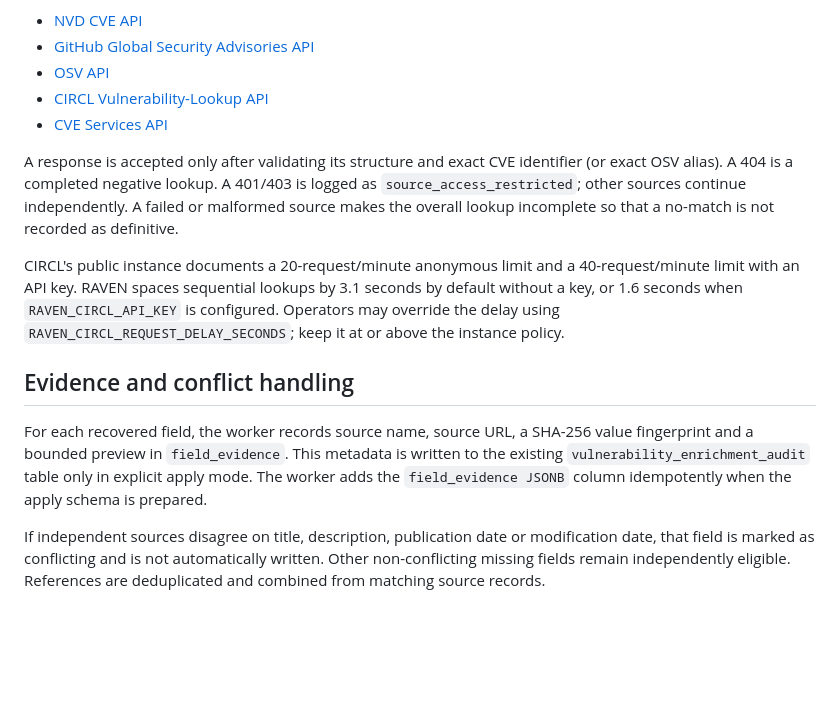
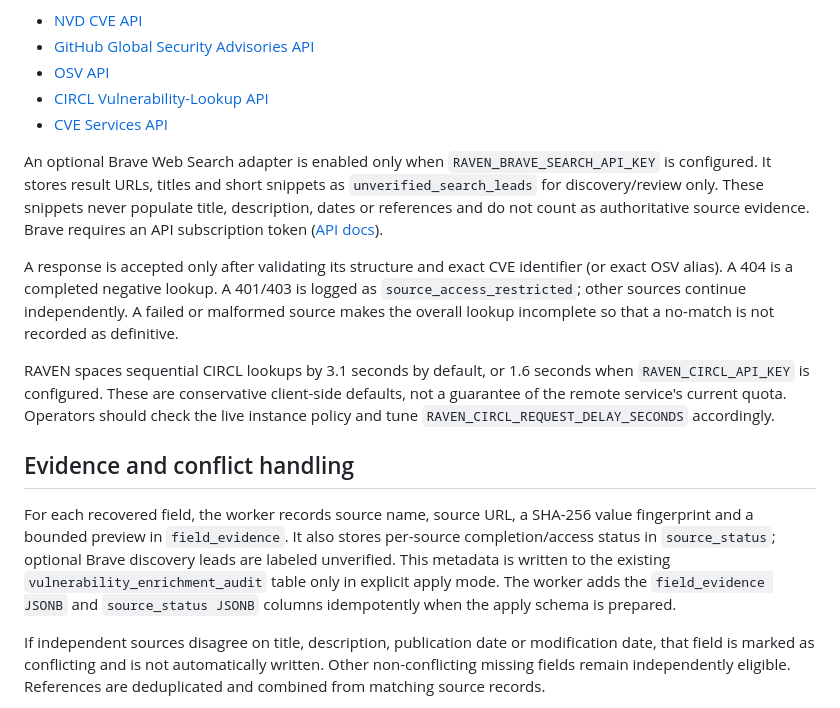
Before and after one commit to ANKURAGNIHOTRI11/raven, a Markdown page: docs/epic01-public-source-enrichment.md, the part around the change. GitHub-like rendering; blank space fills up the shorter version.

Commit message:
docs(epic01): document optional web-search discovery and source audit

```diff
--- a/docs/epic01-public-source-enrichment.md
+++ b/docs/epic01-public-source-enrichment.md
@@ -26,25 +26,34 @@ Public API references:
 - [CIRCL Vulnerability-Lookup API](https://vulnerability.circl.lu/api/)
 - [CVE Services API](https://cveawg.mitre.org/api-docs/)
 
+An optional Brave Web Search adapter is enabled only when
+`RAVEN_BRAVE_SEARCH_API_KEY` is configured. It stores result URLs, titles and
+short snippets as `unverified_search_leads` for discovery/review only. These
+snippets never populate title, description, dates or references and do not count
+as authoritative source evidence. Brave requires an API subscription token
+([API docs](https://api-dashboard.search.brave.com/api-reference/web/search/get)).
+
 A response is accepted only after validating its structure and exact CVE identifier
 (or exact OSV alias). A 404 is a completed negative lookup. A 401/403 is logged as
 `source_access_restricted`; other sources continue independently. A failed or
 malformed source makes the overall lookup incomplete so that a no-match is not
 recorded as definitive.
 
-CIRCL's public instance documents a 20-request/minute anonymous limit and a
-40-request/minute limit with an API key. RAVEN spaces sequential lookups by 3.1
-seconds by default without a key, or 1.6 seconds when `RAVEN_CIRCL_API_KEY` is
-configured. Operators may override the delay using
-`RAVEN_CIRCL_REQUEST_DELAY_SECONDS`; keep it at or above the instance policy.
+RAVEN spaces sequential CIRCL lookups by 3.1 seconds by default, or 1.6 seconds
+when `RAVEN_CIRCL_API_KEY` is configured. These are conservative client-side
+defaults, not a guarantee of the remote service's current quota. Operators should
+check the live instance policy and tune `RAVEN_CIRCL_REQUEST_DELAY_SECONDS`
+accordingly.
 
 ## Evidence and conflict handling
 
 For each recovered field, the worker records source name, source URL, a SHA-256
-value fingerprint and a bounded preview in `field_evidence`. This metadata is
-written to the existing `vulnerability_enrichment_audit` table only in explicit
-apply mode. The worker adds the `field_evidence JSONB` column idempotently when
-the apply schema is prepared.
+value fingerprint and a bounded preview in `field_evidence`. It also stores
+per-source completion/access status in `source_status`; optional Brave discovery
+leads are labeled unverified. This metadata is written to the existing
+`vulnerability_enrichment_audit` table only in explicit apply mode. The worker
+adds the `field_evidence JSONB` and `source_status JSONB` columns idempotently
+when the apply schema is prepared.
 
 If independent sources disagree on title, description, publication date or
 modification date, that field is marked as conflicting and is not automatically
```
